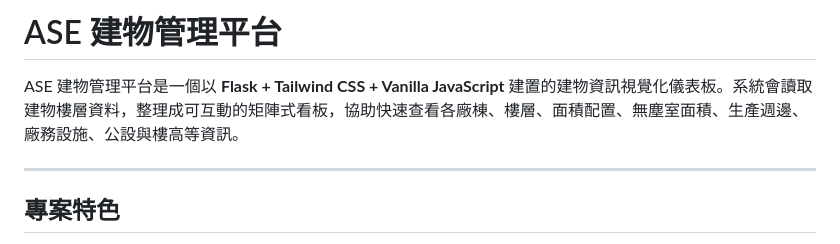
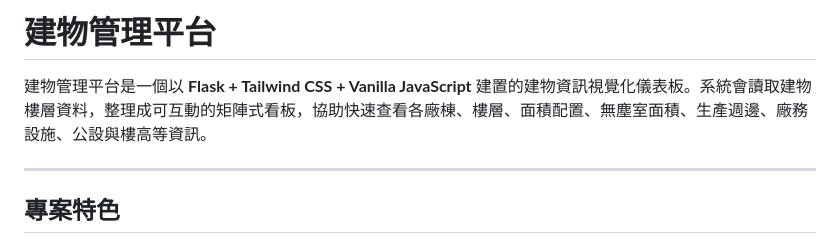
Before and after one commit to jjaass9507/building, a Markdown page: README.md, the part around the change. GitHub-like rendering.

```diff
--- a/README.md
+++ b/README.md
@@ -1,6 +1,6 @@
-# ASE 建物管理平台
+# 建物管理平台
 
-ASE 建物管理平台是一個以 **Flask + Tailwind CSS + Vanilla JavaScript** 建置的建物資訊視覺化儀表板。系統會讀取建物樓層資料，整理成可互動的矩陣式看板，協助快速查看各廠棟、樓層、面積配置、無塵室面積、生產週邊、廠務設施、公設與樓高等資訊。
+建物管理平台是一個以 **Flask + Tailwind CSS + Vanilla JavaScript** 建置的建物資訊視覺化儀表板。系統會讀取建物樓層資料，整理成可互動的矩陣式看板，協助快速查看各廠棟、樓層、面積配置、無塵室面積、生產週邊、廠務設施、公設與樓高等資訊。
 
 ---
 
```
